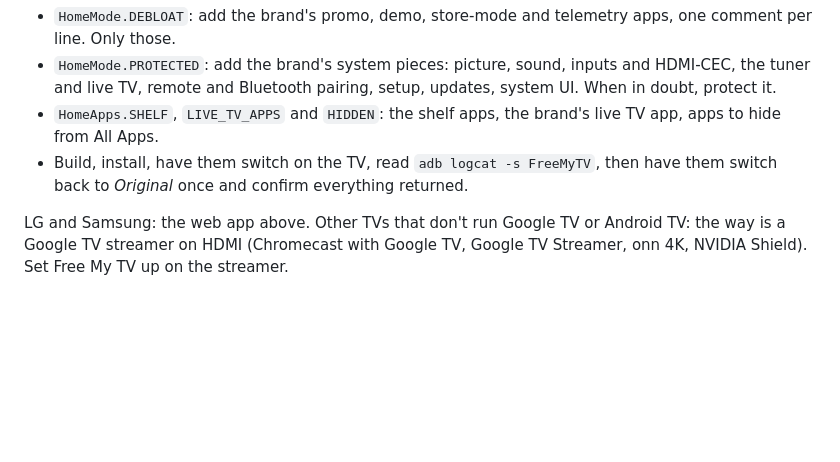
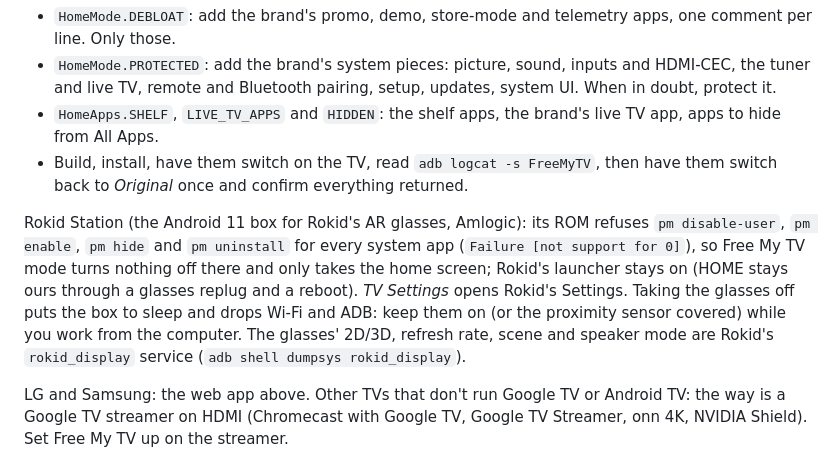
Before and after one commit to tuthan/beam-station, a Markdown page: CLAUDE.md, the part around the change. Rendered like a GitHub page; blank space fills up the shorter version.

Commit message:
CLAUDE.md: the Rokid Station
What its ROM allows (no pm disable-user for system apps), what Free My TV mode does there,
that the box sleeps with the glasses off, and where the glasses' settings live.

```diff
--- a/CLAUDE.md
+++ b/CLAUDE.md
@@ -142,6 +142,13 @@ Then, in the code:
 - Build, install, have them switch on the TV, read `adb logcat -s FreeMyTV`, then have them switch back to
   *Original* once and confirm everything returned.
 
+Rokid Station (the Android 11 box for Rokid's AR glasses, Amlogic): its ROM refuses `pm disable-user`, `pm enable`,
+`pm hide` and `pm uninstall` for every system app (`Failure [not support for 0]`), so Free My TV mode turns nothing
+off there and only takes the home screen; Rokid's launcher stays on (HOME stays ours through a glasses replug and a
+reboot). *TV Settings* opens Rokid's Settings. Taking the glasses off puts the box to sleep and drops Wi-Fi and ADB:
+keep them on (or the proximity sensor covered) while you work from the computer. The glasses' 2D/3D, refresh rate,
+scene and speaker mode are Rokid's `rokid_display` service (`adb shell dumpsys rokid_display`).
+
 LG and Samsung: the web app above. Other TVs that don't run Google TV or Android TV: the way is a Google TV streamer on
 HDMI (Chromecast with Google TV, Google TV Streamer, onn 4K, NVIDIA Shield). Set Free My TV up on the streamer.
 
```
